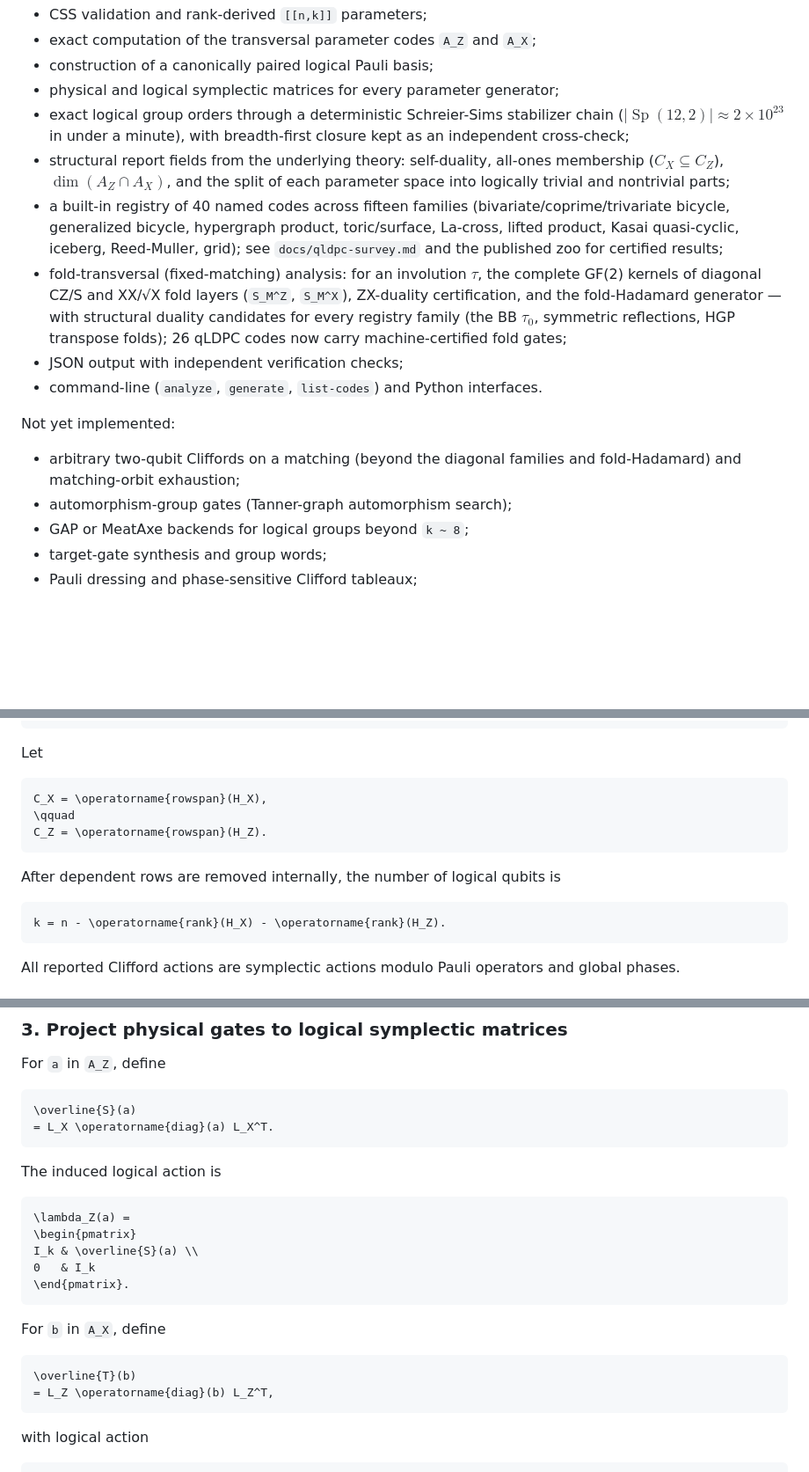
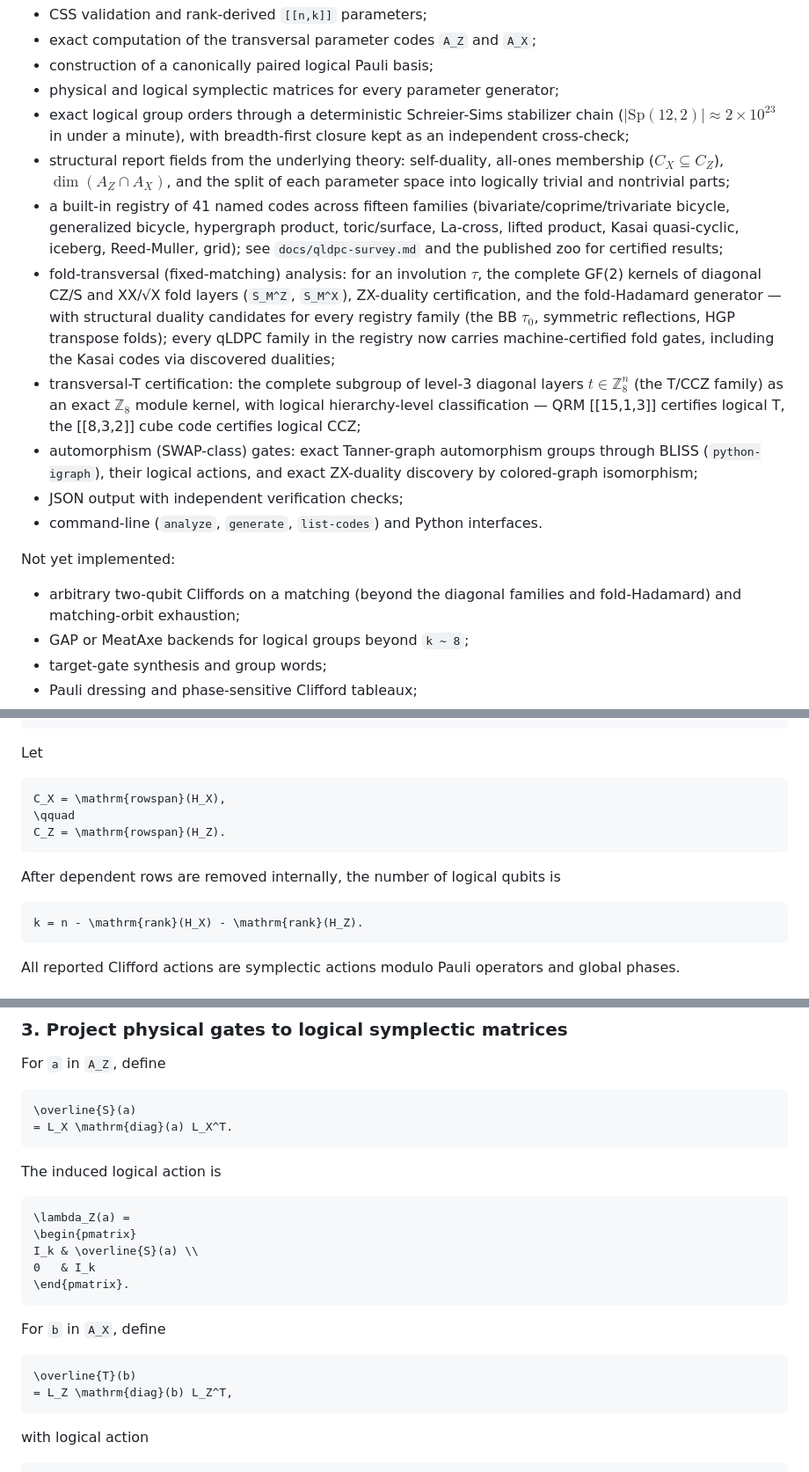
Before and after one commit to Muuuun/qec-transversal, a Markdown page: README.md, 3 parts joined by grey strips. Shown at 88% size. Rendered like a GitHub page; blank space fills up the shorter version.

````diff
--- a/README.md
+++ b/README.md
@@ -27,14 +27,14 @@ Implemented:
 - construction of a canonically paired logical Pauli basis;
 - physical and logical symplectic matrices for every parameter generator;
 - exact logical group orders through a deterministic Schreier-Sims
-  stabilizer chain ($`|\operatorname{Sp}(12,2)| \approx 2 \times 10^{23}`$
+  stabilizer chain ($`|\mathrm{Sp}(12,2)| \approx 2 \times 10^{23}`$
   in under a minute), with breadth-first closure kept as an independent
   cross-check;
 - structural report fields from the underlying theory: self-duality,
   all-ones membership ($`C_X \subseteq C_Z`$), $`\dim(A_Z \cap A_X)`$, and
   the split of each parameter space into logically trivial and nontrivial
   parts;
-- a built-in registry of 40 named codes across fifteen families
+- a built-in registry of 41 named codes across fifteen families
   (bivariate/coprime/trivariate bicycle, generalized bicycle, hypergraph
   product, toric/surface, La-cross, lifted product, Kasai quasi-cyclic,
   iceberg, Reed-Muller, grid); see `docs/qldpc-survey.md` and the
@@ -44,7 +44,16 @@ Implemented:
   layers (`S_M^Z`, `S_M^X`), ZX-duality certification, and the
   fold-Hadamard generator — with structural duality candidates for every
   registry family (the BB $`\tau_0`$, symmetric reflections, HGP transpose
-  folds); 26 qLDPC codes now carry machine-certified fold gates;
+  folds); every qLDPC family in the registry now carries machine-certified
+  fold gates, including the Kasai codes via discovered dualities;
+- transversal-T certification: the complete subgroup of level-3 diagonal
+  layers $`t \in \mathbb{Z}_8^n`$ (the T/CCZ family) as an exact
+  $`\mathbb{Z}_8`$ module kernel, with logical hierarchy-level
+  classification — QRM [[15,1,3]] certifies logical T, the [[8,3,2]] cube
+  code certifies logical CCZ;
+- automorphism (SWAP-class) gates: exact Tanner-graph automorphism groups
+  through BLISS (`python-igraph`), their logical actions, and exact
+  ZX-duality discovery by colored-graph isomorphism;
 - JSON output with independent verification checks;
 - command-line (`analyze`, `generate`, `list-codes`) and Python interfaces.
 
@@ -52,7 +61,6 @@ Not yet implemented:
 
 - arbitrary two-qubit Cliffords on a matching (beyond the diagonal
   families and fold-Hadamard) and matching-orbit exhaustion;
-- automorphism-group gates (Tanner-graph automorphism search);
 - GAP or MeatAxe backends for logical groups beyond `k ~ 8`;
 - target-gate synthesis and group words;
 - Pauli dressing and phase-sensitive Clifford tableaux;
@@ -108,15 +116,15 @@ H_X H_Z^T = 0.
 Let
 
 ```math
-C_X = \operatorname{rowspan}(H_X),
+C_X = \mathrm{rowspan}(H_X),
 \qquad
-C_Z = \operatorname{rowspan}(H_Z).
+C_Z = \mathrm{rowspan}(H_Z).
 ```
 
 After dependent rows are removed internally, the number of logical qubits is
 
 ```math
-k = n - \operatorname{rank}(H_X) - \operatorname{rank}(H_Z).
+k = n - \mathrm{rank}(H_X) - \mathrm{rank}(H_Z).
 ```
 
 All reported Clifford actions are symplectic actions modulo Pauli operators and
@@ -229,7 +237,7 @@ For `a` in `A_Z`, define
 
 ```math
 \overline{S}(a)
-= L_X \operatorname{diag}(a) L_X^T.
+= L_X \mathrm{diag}(a) L_X^T.
 ```
 
 The induced logical action is
@@ -246,7 +254,7 @@ For `b` in `A_X`, define
 
 ```math
 \overline{T}(b)
-= L_Z \operatorname{diag}(b) L_Z^T,
+= L_Z \mathrm{diag}(b) L_Z^T,
 ```
 
 with logical action
````
Also changed, not shown: other parts of README.md (+4 -2 lines).
